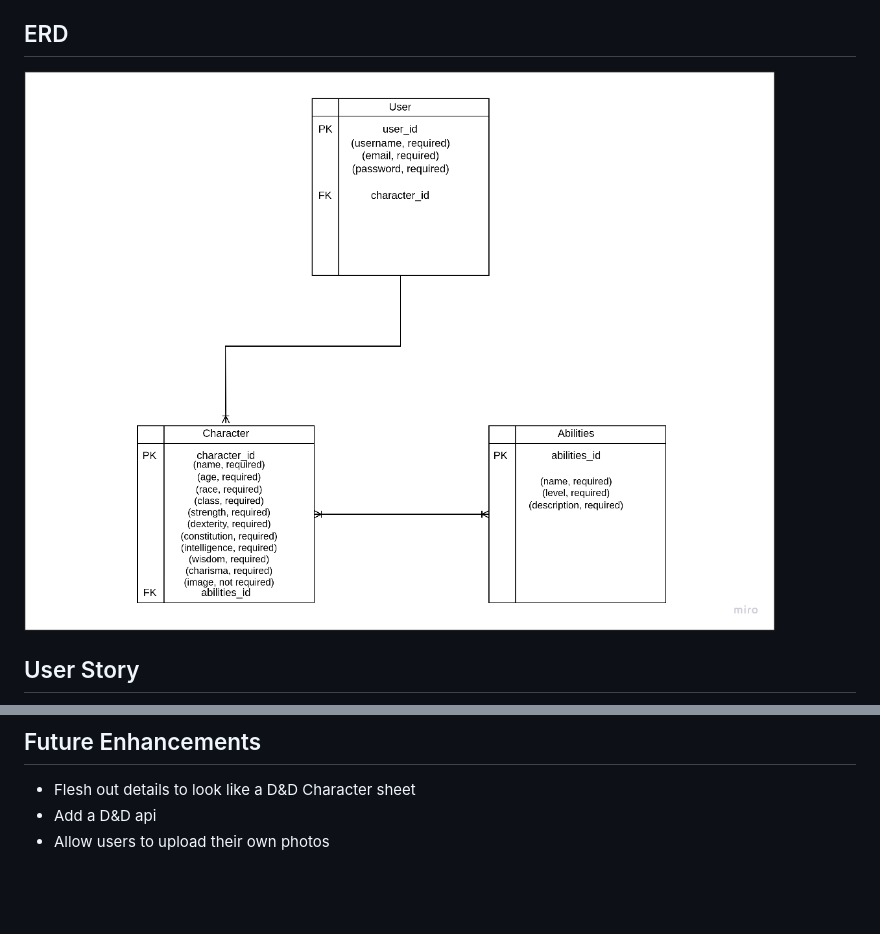
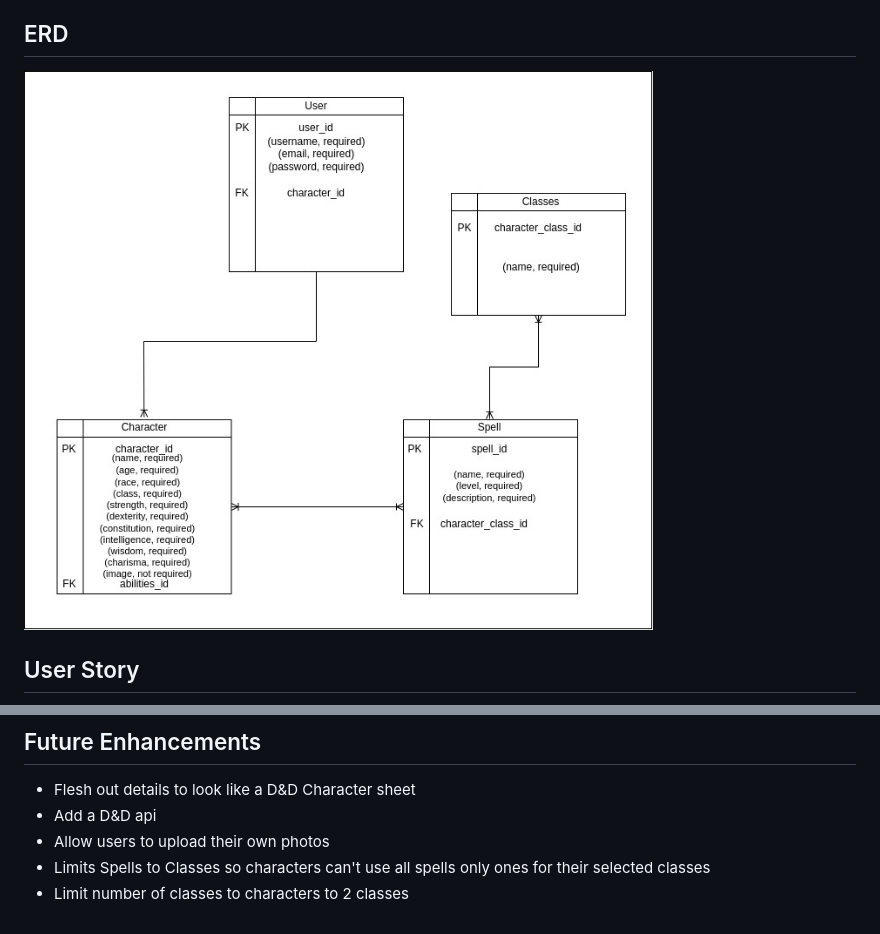
Before and after one commit to matthew-f-bell/homebrew-character-builder, a Markdown page: README.md, 2 parts joined by grey strips. Drawn GitHub-style; pictures changed too: Prep/fixed-erd.jpg; blank space fills up the shorter version.

Commit message:
readme image update

```diff
--- a/README.md
+++ b/README.md
@@ -27,3 +27,5 @@ When creating a new character does not save Character Class and Spells but, will
 - Flesh out details to look like a D&D Character sheet
 - Add a D&D api
 - Allow users to upload their own photos
+- Limits Spells to Classes so characters can't use all spells only ones for their selected classes
+- Limit number of classes to characters to 2 classes
```
